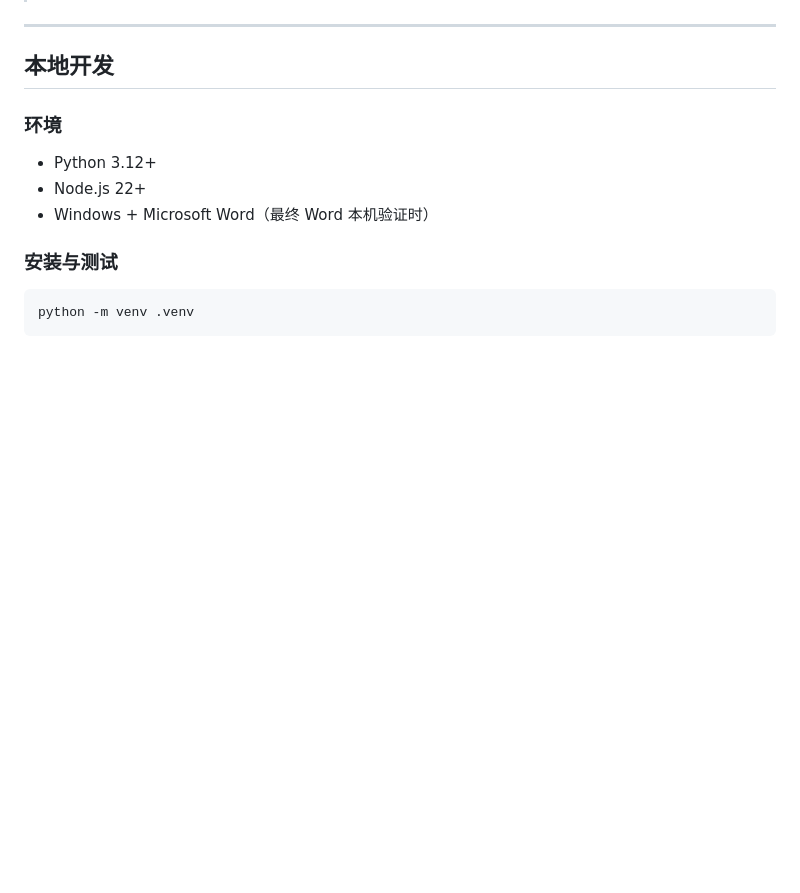
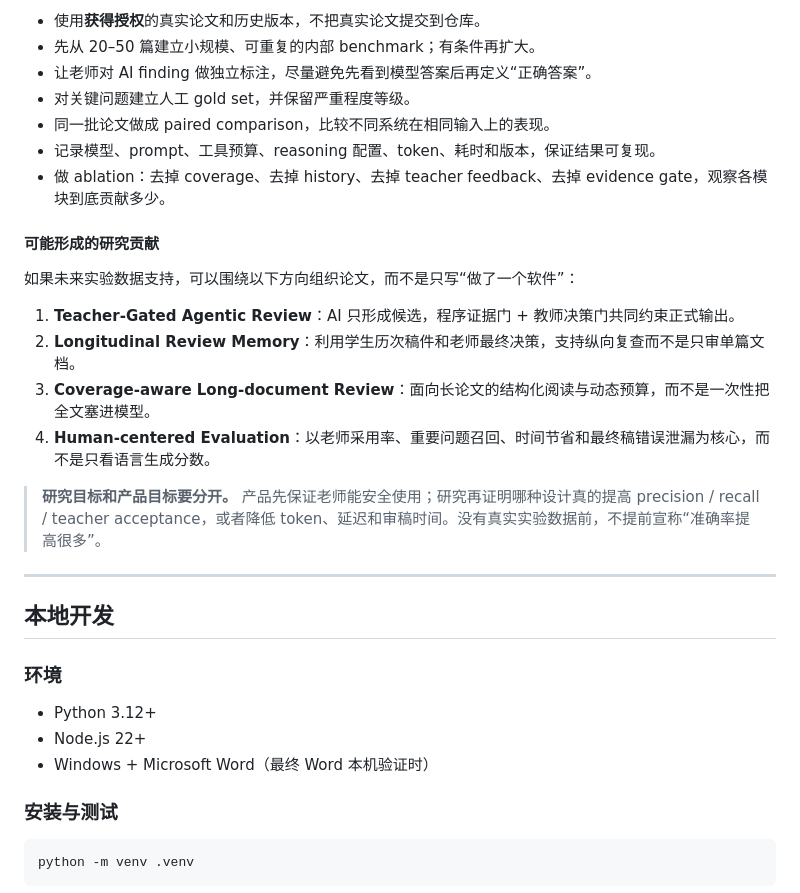
Before and after one commit to Dionysianspirit/thesis-review-agent, a Markdown page: README.md, the part around one of its changes. GitHub-like rendering; blank space fills up the shorter version.

```diff
--- a/README.md
+++ b/README.md
@@ -283,3 +338,22 @@ V0.6 现在进入的是**真机验收阶段**，不是继续堆功能。下一
+- 使用**获得授权**的真实论文和历史版本，不把真实论文提交到仓库。
+- 先从 20–50 篇建立小规模、可重复的内部 benchmark；有条件再扩大。
+- 让老师对 AI finding 做独立标注，尽量避免先看到模型答案后再定义“正确答案”。
+- 对关键问题建立人工 gold set，并保留严重程度等级。
+- 同一批论文做成 paired comparison，比较不同系统在相同输入上的表现。
+- 记录模型、prompt、工具预算、reasoning 配置、token、耗时和版本，保证结果可复现。
+- 做 ablation：去掉 coverage、去掉 history、去掉 teacher feedback、去掉 evidence gate，观察各模块到底贡献多少。
+
+#### 可能形成的研究贡献
+
+如果未来实验数据支持，可以围绕以下方向组织论文，而不是只写“做了一个软件”：
+
+1. **Teacher-Gated Agentic Review**：AI 只形成候选，程序证据门 + 教师决策门共同约束正式输出。
+2. **Longitudinal Review Memory**：利用学生历次稿件和老师最终决策，支持纵向复查而不是只审单篇文档。
+3. **Coverage-aware Long-document Review**：面向长论文的结构化阅读与动态预算，而不是一次性把全文塞进模型。
+4. **Human-centered Evaluation**：以老师采用率、重要问题召回、时间节省和最终稿错误泄漏为核心，而不是只看语言生成分数。
+
+> **研究目标和产品目标要分开。** 产品先保证老师能安全使用；研究再证明哪种设计真的提高 precision / recall / teacher acceptance，或者降低 token、延迟和审稿时间。没有真实实验数据前，不提前宣称“准确率提高很多”。
+
 ---
 
 ## 本地开发
```
Also changed, not shown: other parts of README.md (+55 -0 lines).
